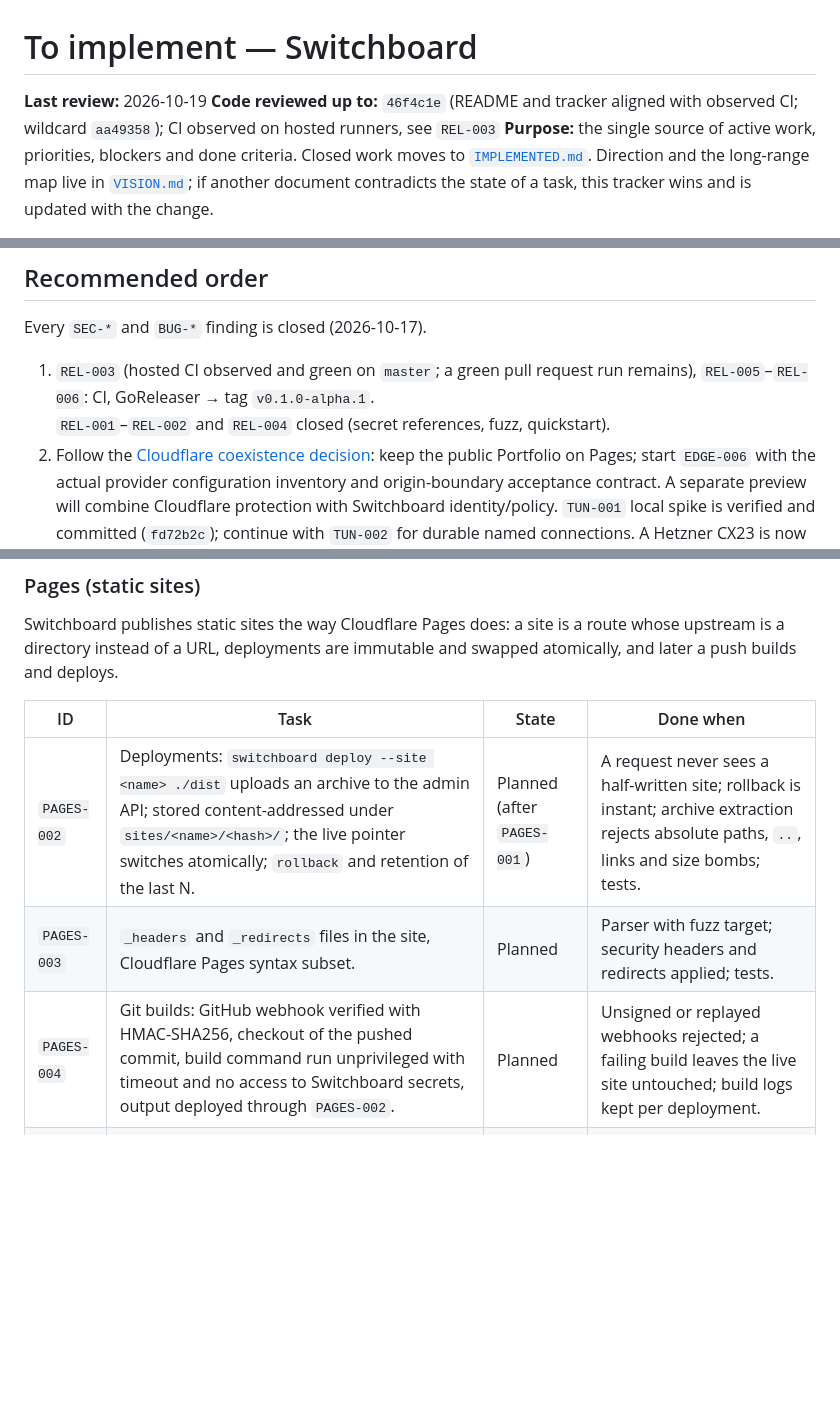
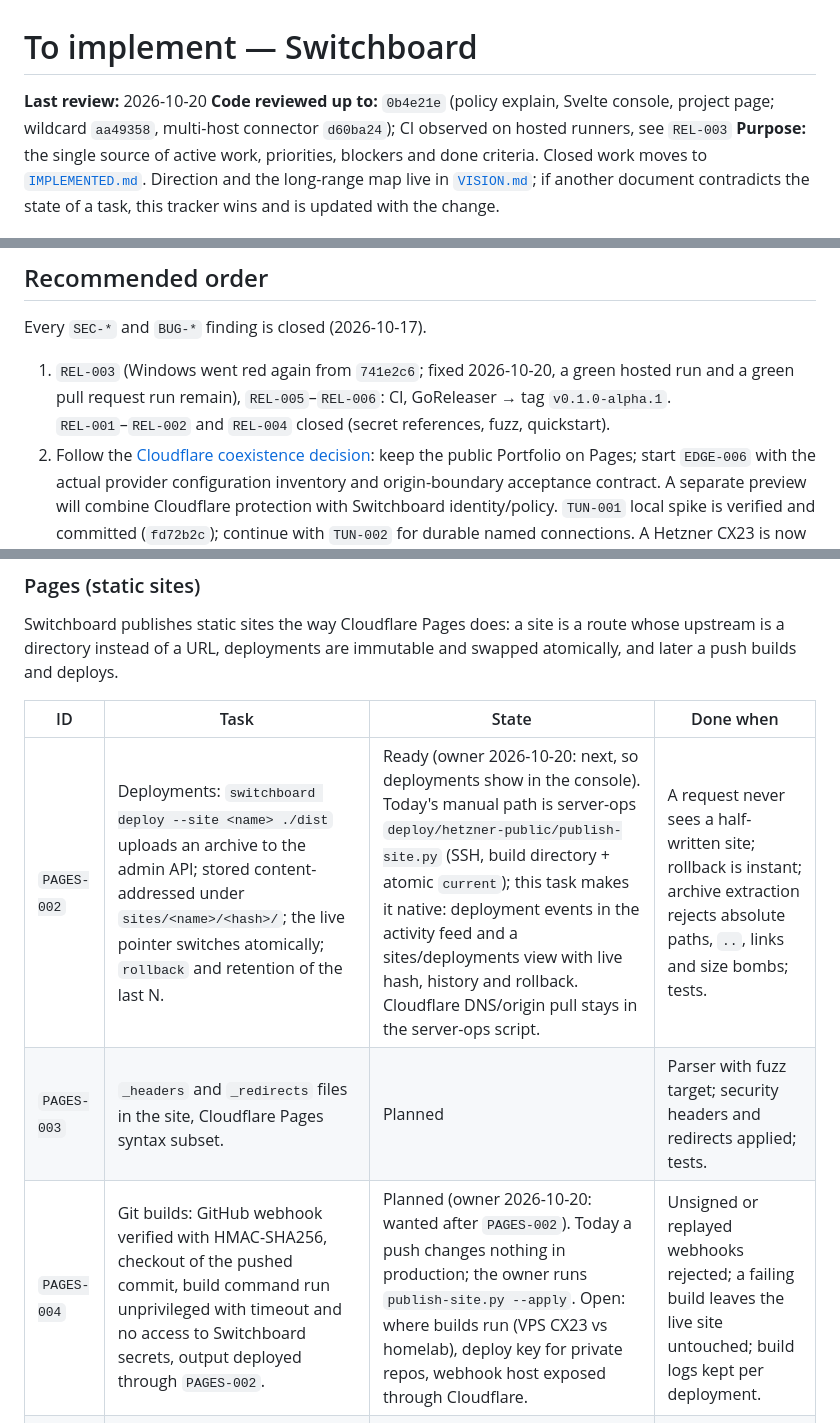
Before and after one commit to ozal-project/ozal, a Markdown page: docs/TO_IMPLEMENT.md, 3 parts joined by grey strips. GitHub-like rendering; blank space fills up the shorter version.

```diff
--- a/docs/TO_IMPLEMENT.md
+++ b/docs/TO_IMPLEMENT.md
@@ -1,7 +1,7 @@
 # To implement — Switchboard
 
-**Last review:** 2026-10-19
-**Code reviewed up to:** `46f4c1e` (README and tracker aligned with observed CI; wildcard `aa49358`); CI observed on hosted runners, see `REL-003`
+**Last review:** 2026-10-20
+**Code reviewed up to:** `0b4e21e` (policy explain, Svelte console, project page; wildcard `aa49358`, multi-host connector `d60ba24`); CI observed on hosted runners, see `REL-003`
 **Purpose:** the single source of active work, priorities, blockers and done
 criteria. Closed work moves to [`IMPLEMENTED.md`](IMPLEMENTED.md). Direction
 and the long-range map live in [`VISION.md`](../VISION.md); if another
@@ -35,7 +35,7 @@ static sites · `LAB` learning lab (not a release commitment).
 
 Every `SEC-*` and `BUG-*` finding is closed (2026-10-17).
 
-1. `REL-003` (hosted CI observed and green on `master`; a green pull request run remains), `REL-005`–`REL-006`: CI, GoReleaser → tag `v0.1.0-alpha.1`.<br>`REL-001`–`REL-002` and `REL-004` closed (secret references, fuzz, quickstart).
+1. `REL-003` (Windows went red again from `741e2c6`; fixed 2026-10-20, a green hosted run and a green pull request run remain), `REL-005`–`REL-006`: CI, GoReleaser → tag `v0.1.0-alpha.1`.<br>`REL-001`–`REL-002` and `REL-004` closed (secret references, fuzz, quickstart).
 2. Follow the [Cloudflare coexistence decision](architecture/cloudflare-coexistence.md):
    keep the public Portfolio on Pages; start `EDGE-006` with the actual provider
    configuration inventory and origin-boundary acceptance contract. A separate
@@ -122,9 +122,9 @@ immutable and swapped atomically, and later a push builds and deploys.
 
 | ID | Task | State | Done when |
 |---|---|---|---|
-| `PAGES-002` | Deployments: `switchboard deploy --site <name> ./dist` uploads an archive to the admin API; stored content-addressed under `sites/<name>/<hash>/`; the live pointer switches atomically; `rollback` and retention of the last N. | Planned (after `PAGES-001`) | A request never sees a half-written site; rollback is instant; archive extraction rejects absolute paths, `..`, links and size bombs; tests. |
+| `PAGES-002` | Deployments: `switchboard deploy --site <name> ./dist` uploads an archive to the admin API; stored content-addressed under `sites/<name>/<hash>/`; the live pointer switches atomically; `rollback` and retention of the last N. | Ready (owner 2026-10-20: next, so deployments show in the console). Today's manual path is server-ops `deploy/hetzner-public/publish-site.py` (SSH, build directory + atomic `current`); this task makes it native: deployment events in the activity feed and a sites/deployments view with live hash, history and rollback. Cloudflare DNS/origin pull stays in the server-ops script. | A request never sees a half-written site; rollback is instant; archive extraction rejects absolute paths, `..`, links and size bombs; tests. |
 | `PAGES-003` | `_headers` and `_redirects` files in the site, Cloudflare Pages syntax subset. | Planned | Parser with fuzz target; security headers and redirects applied; tests. |
-| `PAGES-004` | Git builds: GitHub webhook verified with HMAC-SHA256, checkout of the pushed commit, build command run unprivileged with timeout and no access to Switchboard secrets, output deployed through `PAGES-002`. | Planned | Unsigned or replayed webhooks rejected; a failing build leaves the live site untouched; build logs kept per deployment. |
+| `PAGES-004` | Git builds: GitHub webhook verified with HMAC-SHA256, checkout of the pushed commit, build command run unprivileged with timeout and no access to Switchboard secrets, output deployed through `PAGES-002`. | Planned (owner 2026-10-20: wanted after `PAGES-002`). Today a push changes nothing in production; the owner runs `publish-site.py --apply`. Open: where builds run (VPS CX23 vs homelab), deploy key for private repos, webhook host exposed through Cloudflare. | Unsigned or replayed webhooks rejected; a failing build leaves the live site untouched; build logs kept per deployment. |
 | `PAGES-005` | Preview deployments per branch at `<branch>.<site>.<domain>`, protected by an access policy by default. | Planned (after `PAGES-004`) | Preview URL per push; production unchanged until `main` builds. |
 
 ### Dashboard
```
Also changed, not shown: other parts of docs/TO_IMPLEMENT.md (+3 -3 lines), docs/IMPLEMENTED.md (+5 -3 lines).
